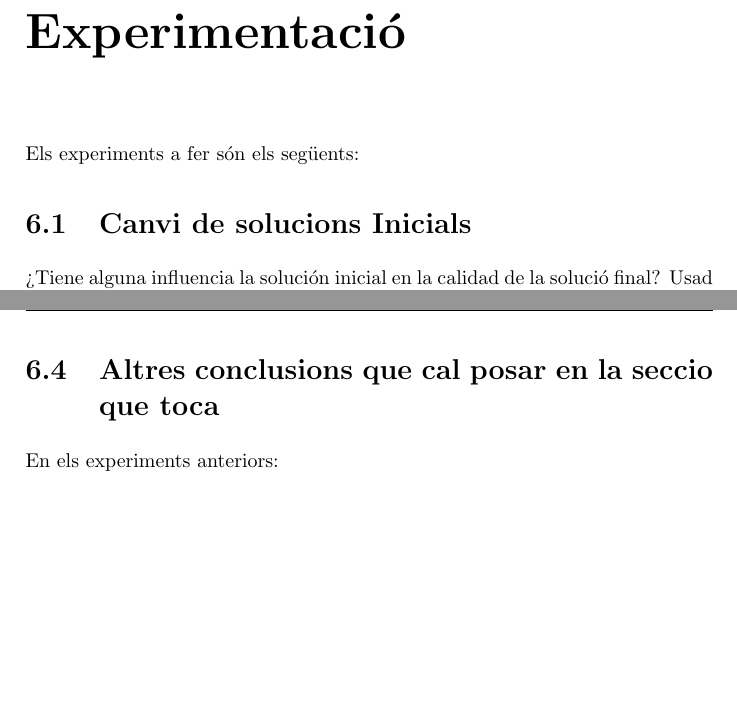
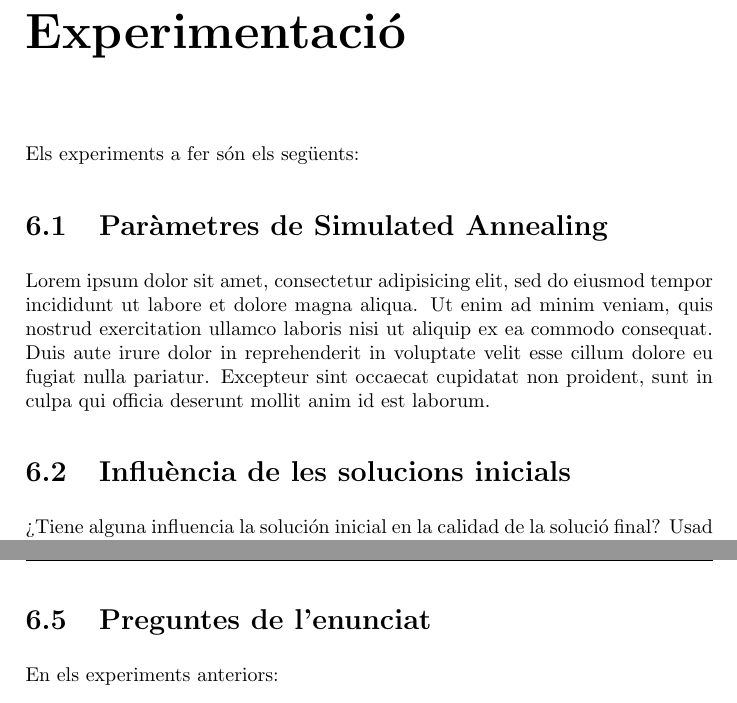
Before and after one commit to jrom/IA, a LaTeX document (doc/document.tex, which reads doc/experimentacio.tex, doc/experiments/SA.tex): two parts of pages 13 and 16 of 17, joined at a grey line, cut so that both start at the same text, the shorter picture padded with empty space. Compiled offline with pdfLaTeX.

Commit message:
Preparant secció experimentació per afegir paràmetres de Sim An

```diff
--- a/doc/experimentacio.tex
+++ b/doc/experimentacio.tex
@@ -2,7 +2,12 @@
 
 Els experiments a fer són els següents:
 
-\section{Canvi de solucions Inicials} % (fold)
+\section{Paràmetres de Simulated Annealing} % (fold)
+\label{sec:expSA}
+\input{experiments/SA}
+% section expSA (end)
+
+\section{Influència de les solucions inicials} % (fold)
 \label{sec:expsolini}
 
 	¿Tiene alguna influencia la solución inicial en la calidad de la solució final? Usad solo
@@ -50,6 +59,7 @@ Dues configuracions diferents de parades:
 
-\section{Altres conclusions que cal posar en la seccio que toca} % (fold)
-\label{sec:shit123}
+
+\section{Preguntes de l'enunciat} % (fold)
+\label{sec:preguntes}
 
 En els experiments anteriors:
 \begin{itemize}
--- /dev/null
+++ b/doc/experiments/SA.tex
@@ -0,0 +1 @@
+Lorem ipsum dolor sit amet, consectetur adipisicing elit, sed do eiusmod tempor incididunt ut labore et dolore magna aliqua. Ut enim ad minim veniam, quis nostrud exercitation ullamco laboris nisi ut aliquip ex ea commodo consequat. Duis aute irure dolor in reprehenderit in voluptate velit esse cillum dolore eu fugiat nulla pariatur. Excepteur sint occaecat cupidatat non proident, sunt in culpa qui officia deserunt mollit anim id est laborum.
```
Also changed, not shown: doc/experiments/kh.tex (+0 -4 lines), doc/experimentacio.tex (6 more changed lines).
